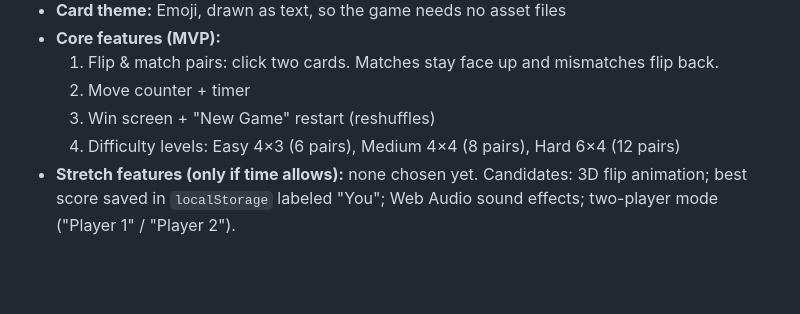
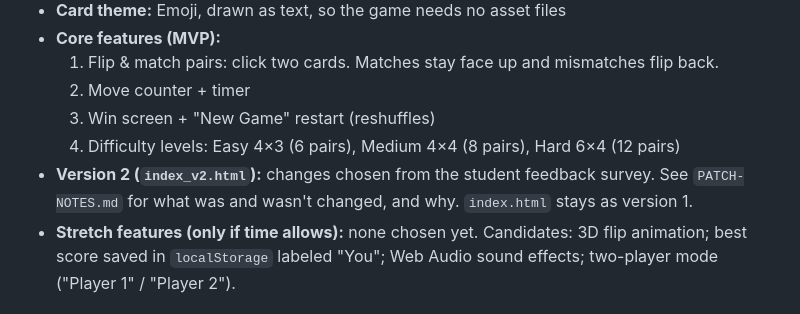
Before and after one commit to stk222lehigh/BIS111_MemoryGame, a Markdown page: CLAUDE.md, the part around the change. Rendered like a GitHub page; blank space fills up the shorter version.

Commit message:
Add v2 patch notes and record version 2 in CLAUDE.md
Co-Authored-By: Claude Opus 5.5 <noreply@anthropic.com>

```diff
--- a/CLAUDE.md
+++ b/CLAUDE.md
@@ -20,6 +20,7 @@ This is a **classroom demonstration project**. Its main purpose is to show stude
   2. Move counter + timer
   3. Win screen + "New Game" restart (reshuffles)
   4. Difficulty levels: Easy 4×3 (6 pairs), Medium 4×4 (8 pairs), Hard 6×4 (12 pairs)
+- **Version 2 (`index_v2.html`):** changes chosen from the student feedback survey. See `PATCH-NOTES.md` for what was and wasn't changed, and why. `index.html` stays as version 1.
 - **Stretch features (only if time allows):** none chosen yet. Candidates: 3D flip animation; best score saved in `localStorage` labeled "You"; Web Audio sound effects; two-player mode ("Player 1" / "Player 2").
 
 ## Hard Constraints (Non-Negotiable)
```
Also changed, not shown: PATCH-NOTES.md (added, +180 -0 lines).
